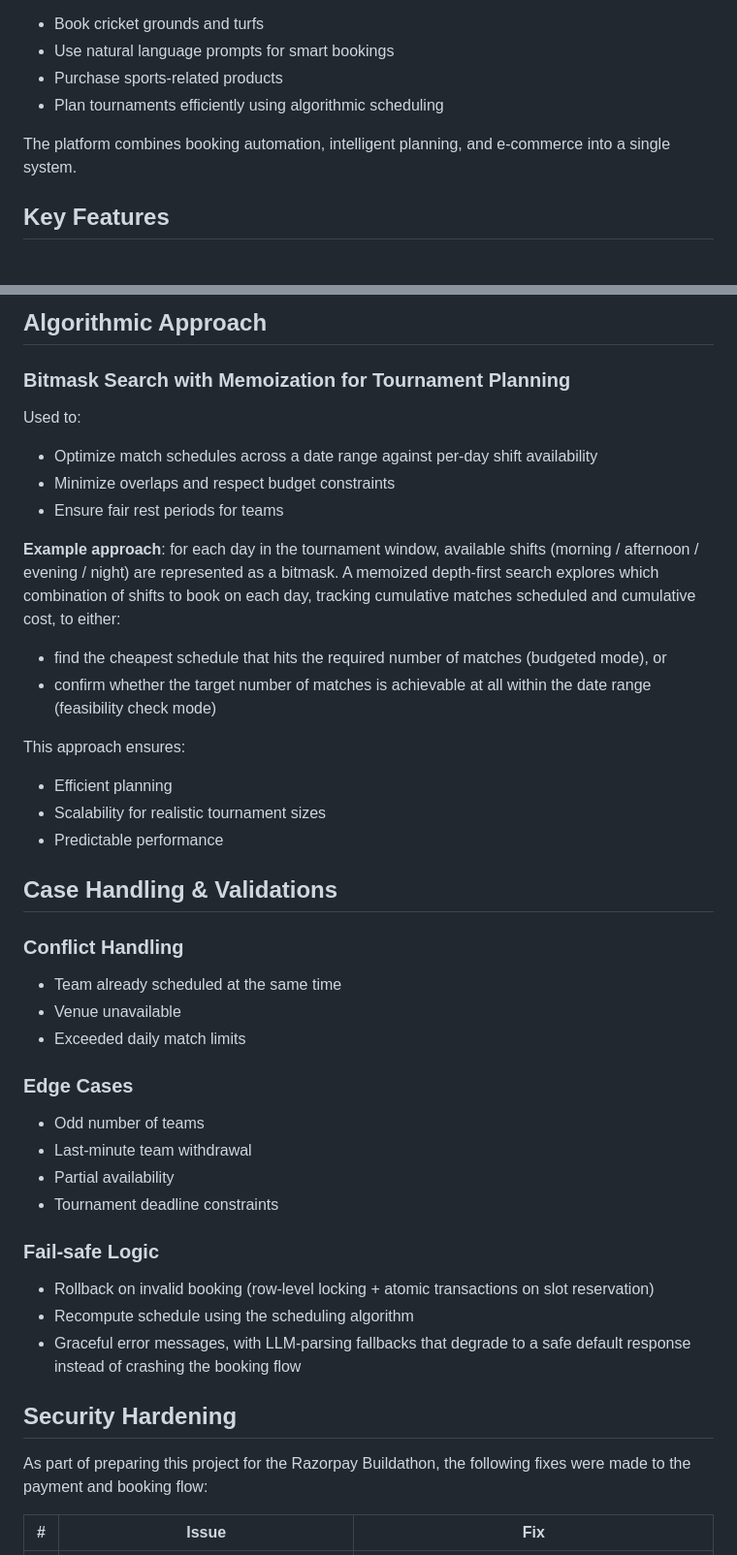
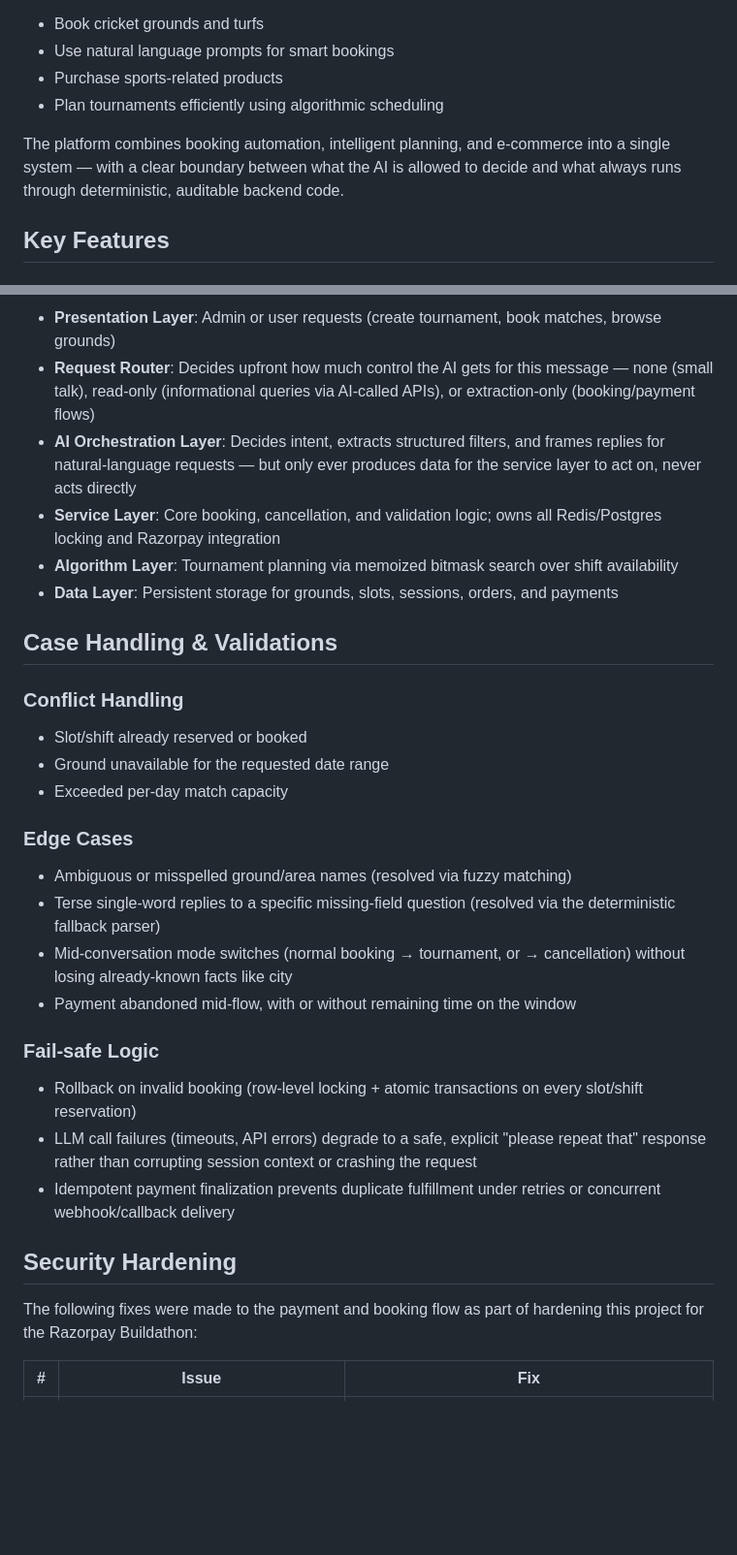
Before and after one commit to poorna-9/cricstore_copy, a Markdown page: README.md, 2 parts joined by grey strips. Shown at 97% size. Drawn GitHub-style; blank space fills up the shorter version.

Commit message:
Update README with AI usage and architecture details
Enhanced the README to clarify AI's role and improve descriptions of system architecture and security measures.

```diff
--- a/README.md
+++ b/README.md
@@ -7,7 +7,7 @@ Cricstore is an end-to-end sports platform that allows users to:
 - Purchase sports-related products
 - Plan tournaments efficiently using algorithmic scheduling
 
-The platform combines booking automation, intelligent planning, and e-commerce into a single system.
+The platform combines booking automation, intelligent planning, and e-commerce into a single system — with a clear boundary between what the AI is allowed to decide and what always runs through deterministic, auditable backend code.
 
 ## Key Features
 
@@ -84,42 +111,31 @@ Database Layer (Teams, Matches, Venues)
-## Algorithmic Approach
-
-### Bitmask Search with Memoization for Tournament Planning
-
-Used to:
-- Optimize match schedules across a date range against per-day shift availability
-- Minimize overlaps and respect budget constraints
-- Ensure fair rest periods for teams
-
-**Example approach**: for each day in the tournament window, available shifts (morning / afternoon / evening / night) are represented as a bitmask. A memoized depth-first search explores which combination of shifts to book on each day, tracking cumulative matches scheduled and cumulative cost, to either:
-- find the cheapest schedule that hits the required number of matches (budgeted mode), or
-- confirm whether the target number of matches is achievable at all within the date range (feasibility check mode)
-
-This approach ensures:
-- Efficient planning
-- Scalability for realistic tournament sizes
-- Predictable performance
+- **Presentation Layer**: Admin or user requests (create tournament, book matches, browse grounds)
+- **Request Router**: Decides upfront how much control the AI gets for this message — none (small talk), read-only (informational queries via AI-called APIs), or extraction-only (booking/payment flows)
+- **AI Orchestration Layer**: Decides intent, extracts structured filters, and frames replies for natural-language requests — but only ever produces data for the service layer to act on, never acts directly
+- **Service Layer**: Core booking, cancellation, and validation logic; owns all Redis/Postgres locking and Razorpay integration
+- **Algorithm Layer**: Tournament planning via memoized bitmask search over shift availability
+- **Data Layer**: Persistent storage for grounds, slots, sessions, orders, and payments
 
 ## Case Handling & Validations
 
 ### Conflict Handling
-- Team already scheduled at the same time
-- Venue unavailable
-- Exceeded daily match limits
+- Slot/shift already reserved or booked
+- Ground unavailable for the requested date range
+- Exceeded per-day match capacity
 
 ### Edge Cases
-- Odd number of teams
-- Last-minute team withdrawal
-- Partial availability
-- Tournament deadline constraints
+- Ambiguous or misspelled ground/area names (resolved via fuzzy matching)
+- Terse single-word replies to a specific missing-field question (resolved via the deterministic fallback parser)
+- Mid-conversation mode switches (normal booking → tournament, or → cancellation) without losing already-known facts like city
+- Payment abandoned mid-flow, with or without remaining time on the window
 
 ### Fail-safe Logic
-- Rollback on invalid booking (row-level locking + atomic transactions on slot reservation)
-- Recompute schedule using the scheduling algorithm
-- Graceful error messages, with LLM-parsing fallbacks that degrade to a safe default response instead of crashing the booking flow
+- Rollback on invalid booking (row-level locking + atomic transactions on every slot/shift reservation)
+- LLM call failures (timeouts, API errors) degrade to a safe, explicit "please repeat that" response rather than corrupting session context or crashing the request
+- Idempotent payment finalization prevents duplicate fulfillment under retries or concurrent webhook/callback delivery
 
 ## Security Hardening
 
-As part of preparing this project for the Razorpay Buildathon, the following fixes were made to the payment and booking flow:
+The following fixes were made to the payment and booking flow as part of hardening this project for the Razorpay Buildathon:
 
 | # | Issue | Fix |
 |---|-------|-----|
```
Also changed, not shown: other parts of README.md (+76 -50 lines).
